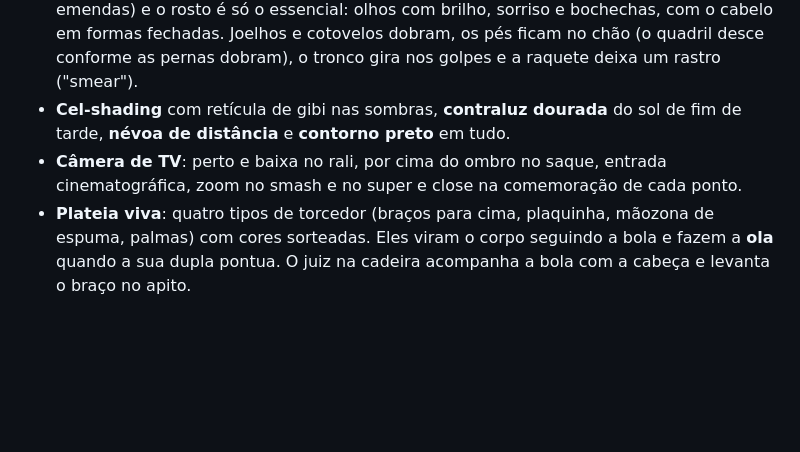
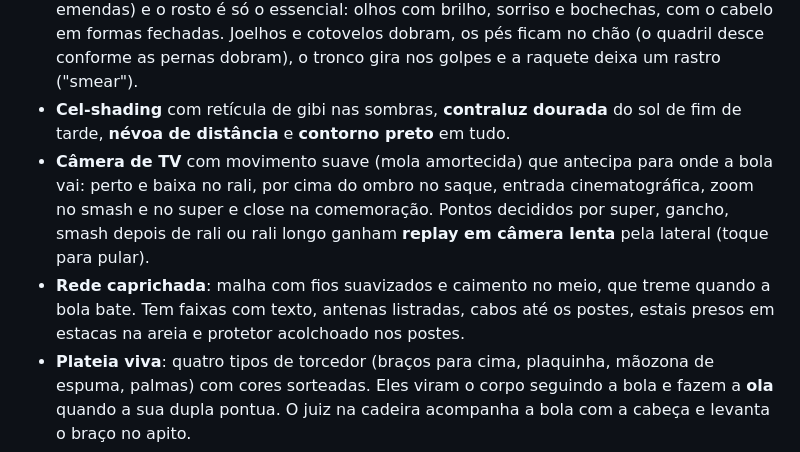
Before and after one commit to guilhermeandradejid-eng/Petgame, a Markdown page: smash-areia/README.md, the part around one of its changes. Drawn GitHub-style; blank space fills up the shorter version.

```diff
--- a/smash-areia/README.md
+++ b/smash-areia/README.md
@@ -131,8 +147,13 @@ smash-areia/
   pernas dobram), o tronco gira nos golpes e a raquete deixa um rastro ("smear").
 - **Cel-shading** com retícula de gibi nas sombras, **contraluz dourada** do sol de fim de tarde,
   **névoa de distância** e **contorno preto** em tudo.
-- **Câmera de TV**: perto e baixa no rali, por cima do ombro no saque, entrada cinematográfica,
-  zoom no smash e no super e close na comemoração de cada ponto.
+- **Câmera de TV** com movimento suave (mola amortecida) que antecipa para onde a bola vai:
+  perto e baixa no rali, por cima do ombro no saque, entrada cinematográfica, zoom no smash e no
+  super e close na comemoração. Pontos decididos por super, gancho, smash depois de rali ou rali
+  longo ganham **replay em câmera lenta** pela lateral (toque para pular).
+- **Rede caprichada**: malha com fios suavizados e caimento no meio, que treme quando a bola
+  bate. Tem faixas com texto, antenas listradas, cabos até os postes, estais presos em estacas
+  na areia e protetor acolchoado nos postes.
 - **Plateia viva**: quatro tipos de torcedor (braços para cima, plaquinha, mãozona de espuma,
   palmas) com cores sorteadas. Eles viram o corpo seguindo a bola e fazem a **ola** quando a sua
   dupla pontua. O juiz na cadeira acompanha a bola com a cabeça e levanta o braço no apito.
```
Also changed, not shown: other parts of smash-areia/README.md (+17 -1 lines), smash-areia/docs/chance.jpg, smash-areia/docs/comemoracao.jpg, smash-areia/docs/smash.jpg, 9 other files.
